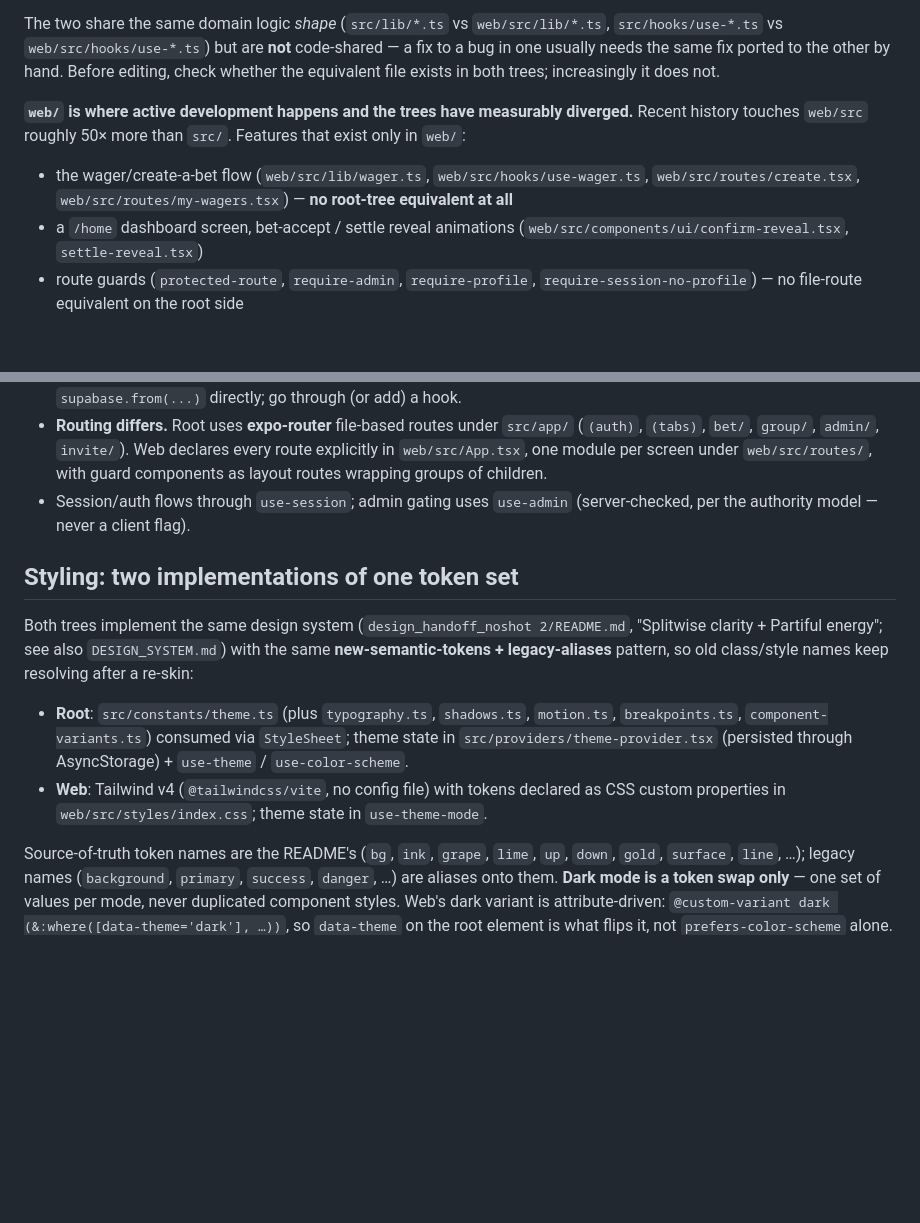
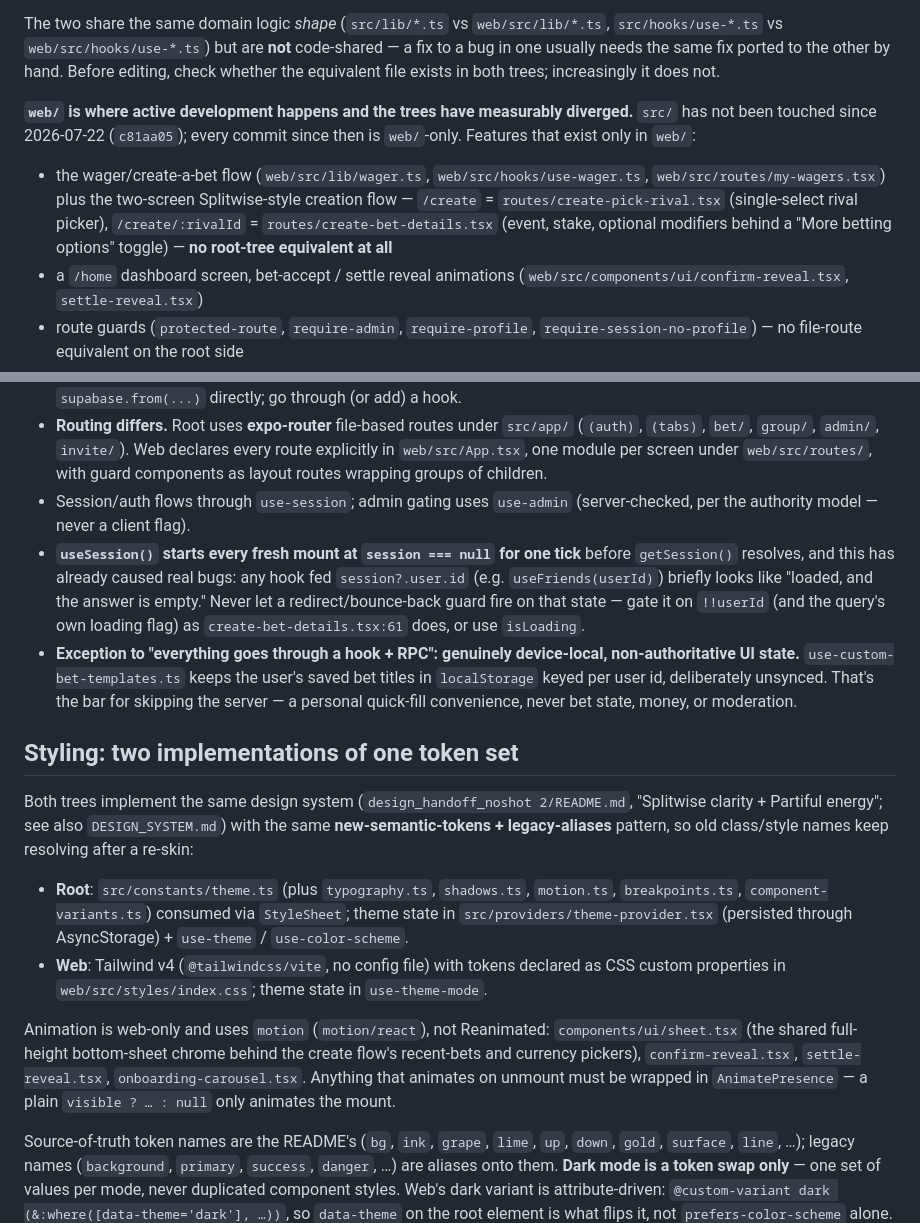
Before and after one commit to msong28/NoShot, a Markdown page: CLAUDE.md, 2 parts joined by grey strips. Rendered like a GitHub page; blank space fills up the shorter version.

Commit message:
Update CLAUDE.md: create-flow split, useSession null-tick, motion, jsdom limits
Corrects stale references (create.tsx is now create-pick-rival.tsx +
create-bet-details.tsx), replaces the unverifiable "50x churn" claim with the
checkable fact that src/ has been untouched since 2026-07-22, and fixes the
.prettierignore list. Adds four things that cost real rediscovery time: the
useSession() one-tick null trap that caused the create-flow bounce-back bug,
the deliberate localStorage exception in use-custom-bet-templates, motion/react
as the web-only animation layer (and the AnimatePresence requirement), and
jsdom's structural blindness to hit-testing and animation bugs.

Co-Authored-By: Claude Opus 5 <noreply@anthropic.com>

```diff
--- a/CLAUDE.md
+++ b/CLAUDE.md
@@ -13,9 +13,9 @@ This repo contains **two independent frontends against the same Supabase project
 
 The two share the same domain logic _shape_ (`src/lib/*.ts` vs `web/src/lib/*.ts`, `src/hooks/use-*.ts` vs `web/src/hooks/use-*.ts`) but are **not** code-shared — a fix to a bug in one usually needs the same fix ported to the other by hand. Before editing, check whether the equivalent file exists in both trees; increasingly it does not.
 
-**`web/` is where active development happens and the trees have measurably diverged.** Recent history touches `web/src` roughly 50× more than `src/`. Features that exist only in `web/`:
+**`web/` is where active development happens and the trees have measurably diverged.** `src/` has not been touched since 2026-07-22 (`c81aa05`); every commit since then is `web/`-only. Features that exist only in `web/`:
 
-- the wager/create-a-bet flow (`web/src/lib/wager.ts`, `web/src/hooks/use-wager.ts`, `web/src/routes/create.tsx`, `web/src/routes/my-wagers.tsx`) — **no root-tree equivalent at all**
+- the wager/create-a-bet flow (`web/src/lib/wager.ts`, `web/src/hooks/use-wager.ts`, `web/src/routes/my-wagers.tsx`) plus the two-screen Splitwise-style creation flow — `/create` = `routes/create-pick-rival.tsx` (single-select rival picker), `/create/:rivalId` = `routes/create-bet-details.tsx` (event, stake, optional modifiers behind a "More betting options" toggle) — **no root-tree equivalent at all**
 - a `/home` dashboard screen, bet-accept / settle reveal animations (`web/src/components/ui/confirm-reveal.tsx`, `settle-reveal.tsx`)
 - route guards (`protected-route`, `require-admin`, `require-profile`, `require-session-no-profile`) — no file-route equivalent on the root side
 
@@ -30,6 +30,8 @@ Root `.env` uses `EXPO_PUBLIC_*` var names; `web/.env` uses `VITE_*` names for t
 - **Data access is React Query on top of typed hooks.** Every domain area has a `hooks/use-*.ts` (e.g. `use-bets`, `use-groups`, `use-ledger`, `use-proof`, `use-polls`) that wraps the Supabase client — reads as `useQuery`, mutations as `useMutation` calling the `SECURITY DEFINER` RPCs described under "Server authority model." Components don't call `supabase.from(...)` directly; go through (or add) a hook.
 - **Routing differs.** Root uses **expo-router** file-based routes under `src/app/` (`(auth)`, `(tabs)`, `bet/`, `group/`, `admin/`, `invite/`). Web declares every route explicitly in `web/src/App.tsx`, one module per screen under `web/src/routes/`, with guard components as layout routes wrapping groups of children.
 - Session/auth flows through `use-session`; admin gating uses `use-admin` (server-checked, per the authority model — never a client flag).
+- **`useSession()` starts every fresh mount at `session === null` for one tick** before `getSession()` resolves, and this has already caused real bugs: any hook fed `session?.user.id` (e.g. `useFriends(userId)`) briefly looks like "loaded, and the answer is empty." Never let a redirect/bounce-back guard fire on that state — gate it on `!!userId` (and the query's own loading flag) as `create-bet-details.tsx:61` does, or use `isLoading`.
+- **Exception to "everything goes through a hook + RPC": genuinely device-local, non-authoritative UI state.** `use-custom-bet-templates.ts` keeps the user's saved bet titles in `localStorage` keyed per user id, deliberately unsynced. That's the bar for skipping the server — a personal quick-fill convenience, never bet state, money, or moderation.
 
 ## Styling: two implementations of one token set
 
@@ -37,6 +39,8 @@ Both trees implement the same design system (`design_handoff_noshot 2/README.md`
 
 - **Root**: `src/constants/theme.ts` (plus `typography.ts`, `shadows.ts`, `motion.ts`, `breakpoints.ts`, `component-variants.ts`) consumed via `StyleSheet`; theme state in `src/providers/theme-provider.tsx` (persisted through AsyncStorage) + `use-theme` / `use-color-scheme`.
 - **Web**: Tailwind v4 (`@tailwindcss/vite`, no config file) with tokens declared as CSS custom properties in `web/src/styles/index.css`; theme state in `use-theme-mode`.
+
+Animation is web-only and uses `motion` (`motion/react`), not Reanimated: `components/ui/sheet.tsx` (the shared full-height bottom-sheet chrome behind the create flow's recent-bets and currency pickers), `confirm-reveal.tsx`, `settle-reveal.tsx`, `onboarding-carousel.tsx`. Anything that animates on unmount must be wrapped in `AnimatePresence` — a plain `visible ? … : null` only animates the mount.
 
 Source-of-truth token names are the README's (`bg`, `ink`, `grape`, `lime`, `up`, `down`, `gold`, `surface`, `line`, …); legacy names (`background`, `primary`, `success`, `danger`, …) are aliases onto them. **Dark mode is a token swap only** — one set of values per mode, never duplicated component styles. Web's dark variant is attribute-driven: `@custom-variant dark (&:where([data-theme='dark'], …))`, so `data-theme` on the root element is what flips it, not `prefers-color-scheme` alone.
 
```
Also changed, not shown: other parts of CLAUDE.md (+2 -1 lines).
